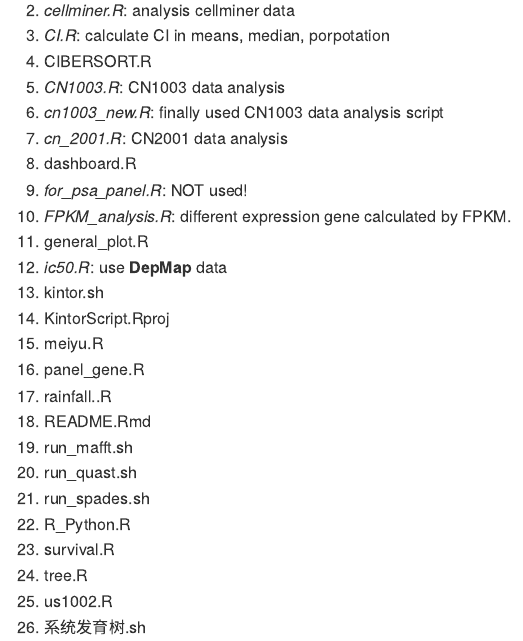
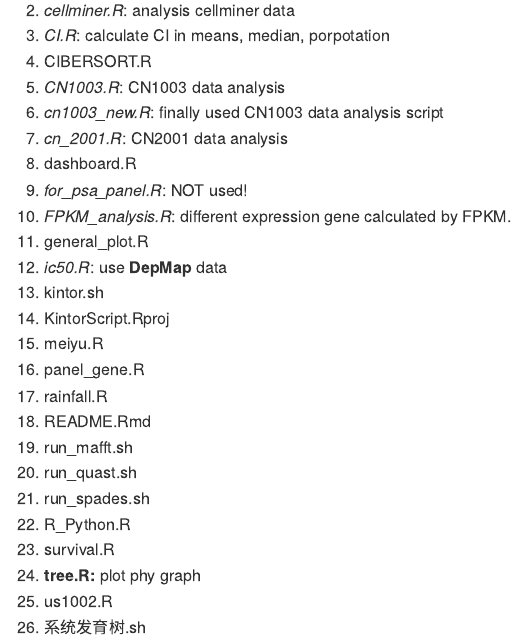
Before and after one commit to the8thday/KintorScript, an R Markdown document (README.Rmd): the page in a window 1100 px wide, from 220 px down. The pictures show the output file README.md that the author committed with the source, drawn offline in the style of GitHub.

Commit message:
change readme

```diff
--- a/README.Rmd
+++ b/README.Rmd
@@ -36,13 +36,13 @@ The goal of KintorScript is to save a copy of daily work in Kintor DTM.
 14. KintorScript.Rproj
 15. meiyu.R
 16. panel_gene.R
-17. rainfall..R
+17. rainfall.R
 18. README.Rmd
 19. run_mafft.sh
 20. run_quast.sh
 21. run_spades.sh
 22. R_Python.R
 23. survival.R
-24. tree.R
+24. **tree.R:** plot phy graph
 25. us1002.R
 26. 系统发育树.sh
```
Also changed, not shown: README.md.
